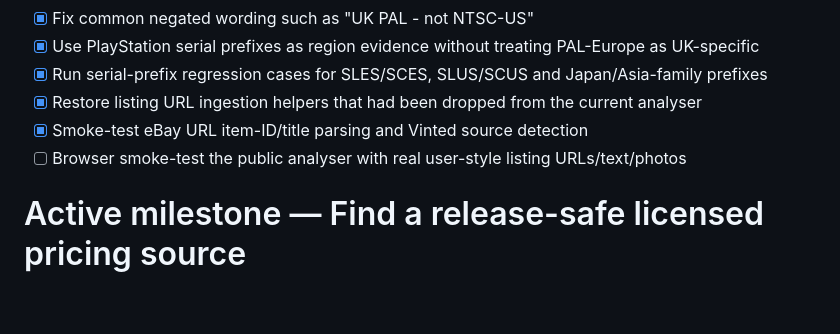
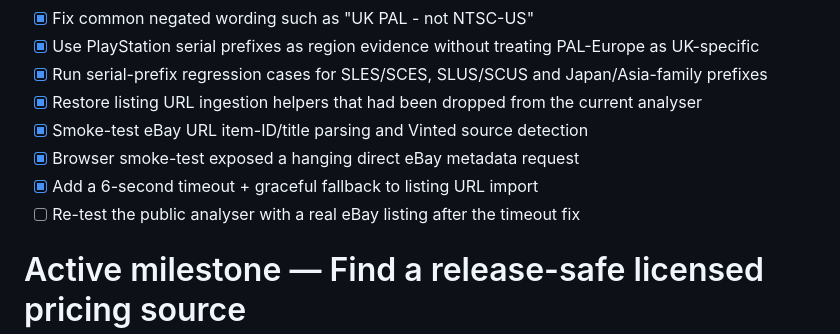
Before and after one commit to channel9ch9-source/RetroNomad, a Markdown page: ROADMAP.md, the part around the change. Drawn GitHub-style; blank space fills up the shorter version.

Commit message:
Record eBay browser import timeout fix

```diff
--- a/ROADMAP.md
+++ b/ROADMAP.md
@@ -172,7 +172,9 @@ Proceed only when:
 - [x] Run serial-prefix regression cases for SLES/SCES, SLUS/SCUS and Japan/Asia-family prefixes
 - [x] Restore listing URL ingestion helpers that had been dropped from the current analyser
 - [x] Smoke-test eBay URL item-ID/title parsing and Vinted source detection
-- [ ] Browser smoke-test the public analyser with real user-style listing URLs/text/photos
+- [x] Browser smoke-test exposed a hanging direct eBay metadata request
+- [x] Add a 6-second timeout + graceful fallback to listing URL import
+- [ ] Re-test the public analyser with a real eBay listing after the timeout fix
 
 # Active milestone — Find a release-safe licensed pricing source
 
```
